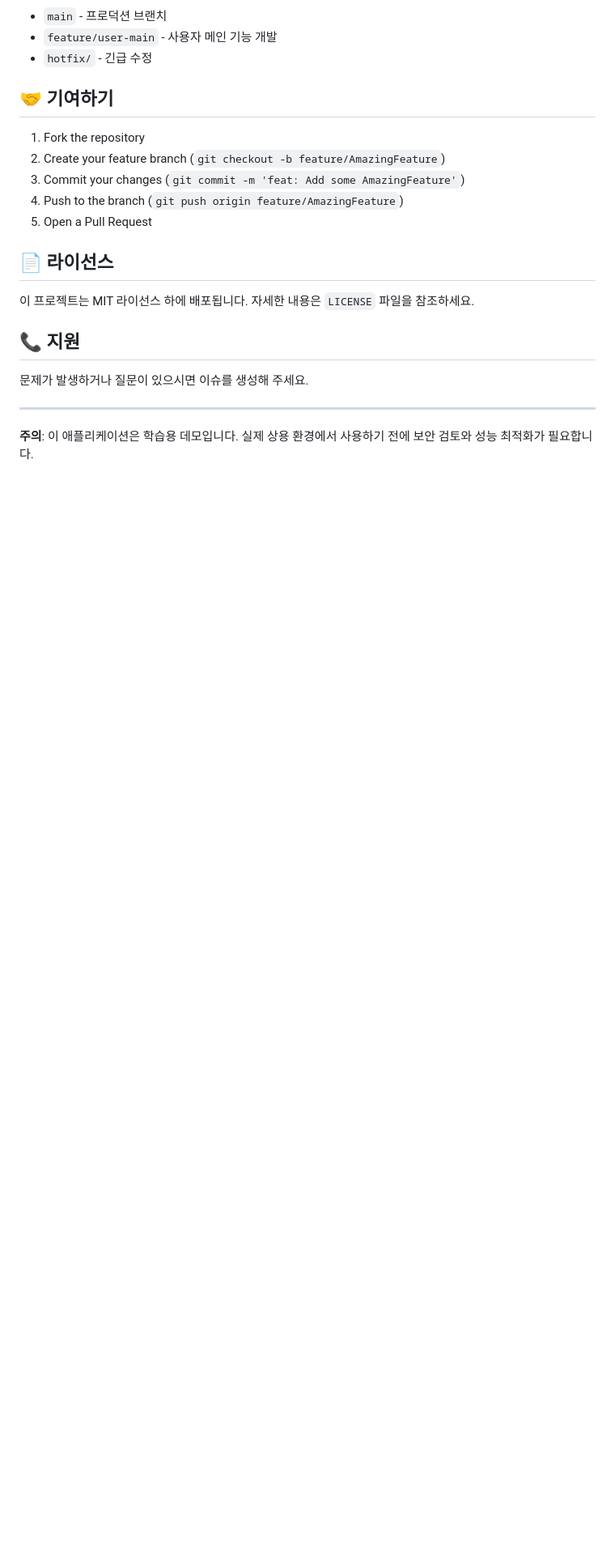
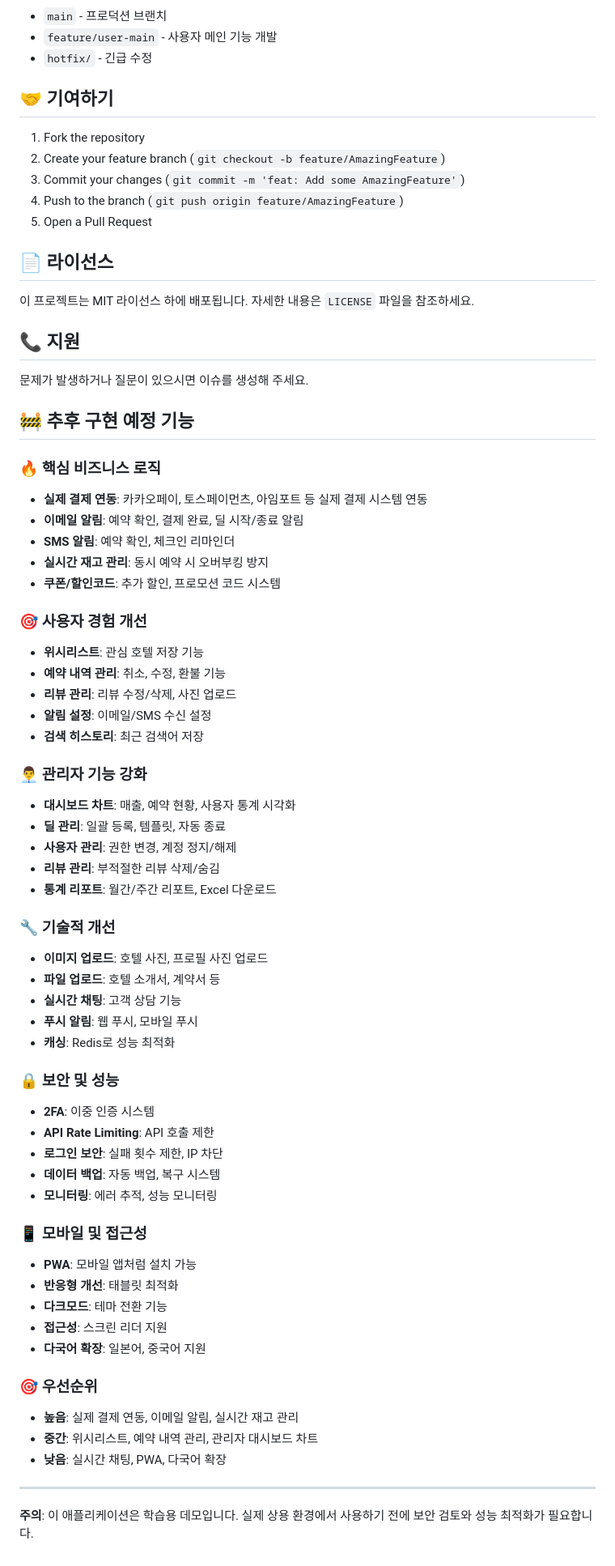
Before and after one commit to kigihi85-byte/flash-deal-app, a Markdown page: README.md, the part around the change. Shown at 81% size. Drawn GitHub-style; blank space fills up the shorter version.

Commit message:
docs: README에 추후 구현 예정 기능 추가
- 핵심 비즈니스 로직: 실제 결제 연동, 이메일/SMS 알림, 실시간 재고 관리
- 사용자 경험 개선: 위시리스트, 예약 내역 관리, 리뷰 관리
- 관리자 기능 강화: 대시보드 차트, 딜 관리, 사용자 관리
- 기술적 개선: 이미지 업로드, 실시간 채팅, 푸시 알림
- 보안 및 성능: 2FA, API Rate Limiting, 모니터링
- 모바일 및 접근성: PWA, 다크모드, 다국어 확장
- 우선순위별 구현 계획 정리

```diff
--- a/README.md
+++ b/README.md
@@ -493,6 +493,55 @@ wait
 
 문제가 발생하거나 질문이 있으시면 이슈를 생성해 주세요.
 
+## 🚧 추후 구현 예정 기능
+
+### 🔥 핵심 비즈니스 로직
+- **실제 결제 연동**: 카카오페이, 토스페이먼츠, 아임포트 등 실제 결제 시스템 연동
+- **이메일 알림**: 예약 확인, 결제 완료, 딜 시작/종료 알림
+- **SMS 알림**: 예약 확인, 체크인 리마인더
+- **실시간 재고 관리**: 동시 예약 시 오버부킹 방지
+- **쿠폰/할인코드**: 추가 할인, 프로모션 코드 시스템
+
+### 🎯 사용자 경험 개선
+- **위시리스트**: 관심 호텔 저장 기능
+- **예약 내역 관리**: 취소, 수정, 환불 기능
+- **리뷰 관리**: 리뷰 수정/삭제, 사진 업로드
+- **알림 설정**: 이메일/SMS 수신 설정
+- **검색 히스토리**: 최근 검색어 저장
+
+### 👨‍💼 관리자 기능 강화
+- **대시보드 차트**: 매출, 예약 현황, 사용자 통계 시각화
+- **딜 관리**: 일괄 등록, 템플릿, 자동 종료
+- **사용자 관리**: 권한 변경, 계정 정지/해제
+- **리뷰 관리**: 부적절한 리뷰 삭제/숨김
+- **통계 리포트**: 월간/주간 리포트, Excel 다운로드
+
+### 🔧 기술적 개선
+- **이미지 업로드**: 호텔 사진, 프로필 사진 업로드
+- **파일 업로드**: 호텔 소개서, 계약서 등
+- **실시간 채팅**: 고객 상담 기능
+- **푸시 알림**: 웹 푸시, 모바일 푸시
+- **캐싱**: Redis로 성능 최적화
+
+### 🔒 보안 및 성능
+- **2FA**: 이중 인증 시스템
+- **API Rate Limiting**: API 호출 제한
+- **로그인 보안**: 실패 횟수 제한, IP 차단
+- **데이터 백업**: 자동 백업, 복구 시스템
+- **모니터링**: 에러 추적, 성능 모니터링
+
+### 📱 모바일 및 접근성
+- **PWA**: 모바일 앱처럼 설치 가능
+- **반응형 개선**: 태블릿 최적화
+- **다크모드**: 테마 전환 기능
+- **접근성**: 스크린 리더 지원
+- **다국어 확장**: 일본어, 중국어 지원
+
+### 🎯 우선순위
+- **높음**: 실제 결제 연동, 이메일 알림, 실시간 재고 관리
+- **중간**: 위시리스트, 예약 내역 관리, 관리자 대시보드 차트
+- **낮음**: 실시간 채팅, PWA, 다국어 확장
+
 ---
 
 **주의**: 이 애플리케이션은 학습용 데모입니다. 실제 상용 환경에서 사용하기 전에 보안 검토와 성능 최적화가 필요합니다.
```
